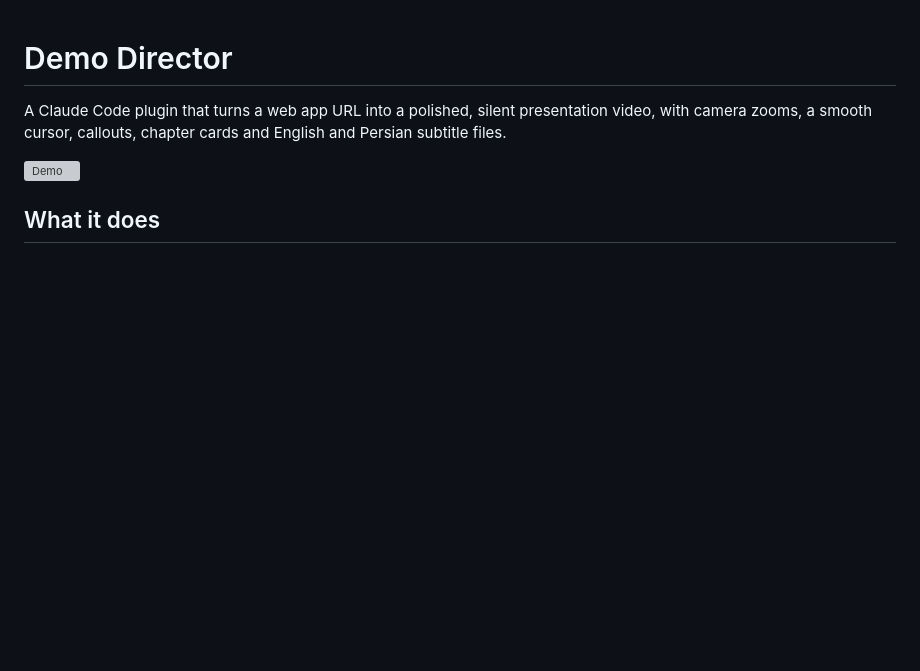
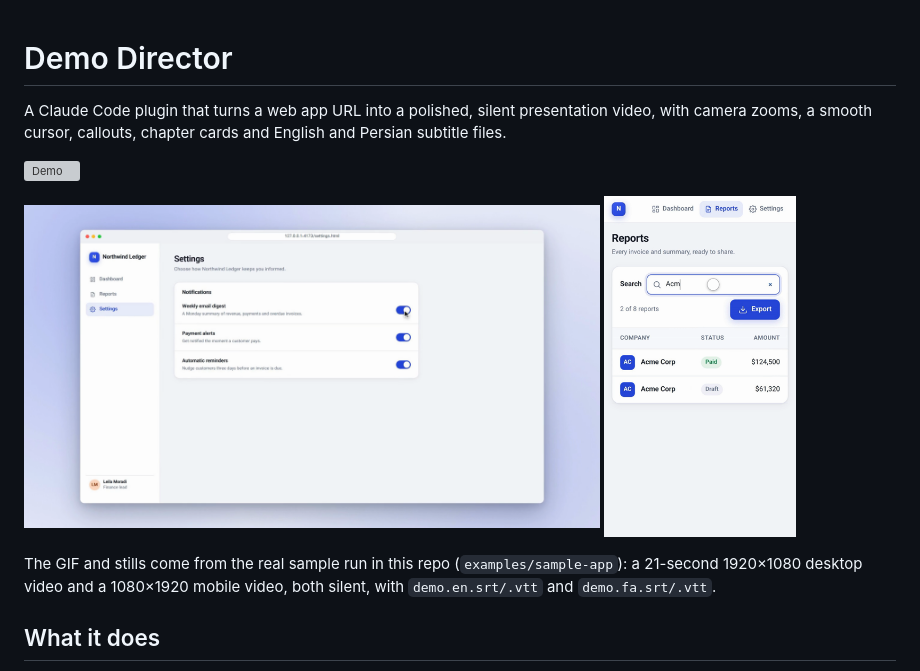
Before and after one commit to amircodington/Video-Presentation-Webapp-Claude-Plugin, a Markdown page: README.md, the part around the change. Drawn GitHub-style; pictures changed too: docs/media/mobile.png (added), docs/media/poster.png (added); blank space fills up the shorter version; grey boxes are pictures that could not be loaded.

Commit message:
Add e2e pipeline test and README media from the sample renders
Co-Authored-By: Claude Opus 5.5 (1M context) <noreply@anthropic.com>

```diff
--- a/README.md
+++ b/README.md
@@ -4,6 +4,14 @@ A Claude Code plugin that turns a web app URL into a polished, silent presentati
 camera zooms, a smooth cursor, callouts, chapter cards and English and Persian subtitle files.
 
 ![Demo](docs/media/demo.gif)
+
+<p>
+  <img src="docs/media/poster.png" alt="Desktop: the app framed in a browser window on a soft background" width="66%">
+  <img src="docs/media/mobile.png" alt="Mobile: full-screen 9:16" width="22%">
+</p>
+
+The GIF and stills come from the real sample run in this repo (`examples/sample-app`): a 21-second
+1920×1080 desktop video and a 1080×1920 mobile video, both silent, with `demo.en.srt/.vtt` and `demo.fa.srt/.vtt`.
 
 ## What it does
 
```
Also changed, not shown: 2 other files.
